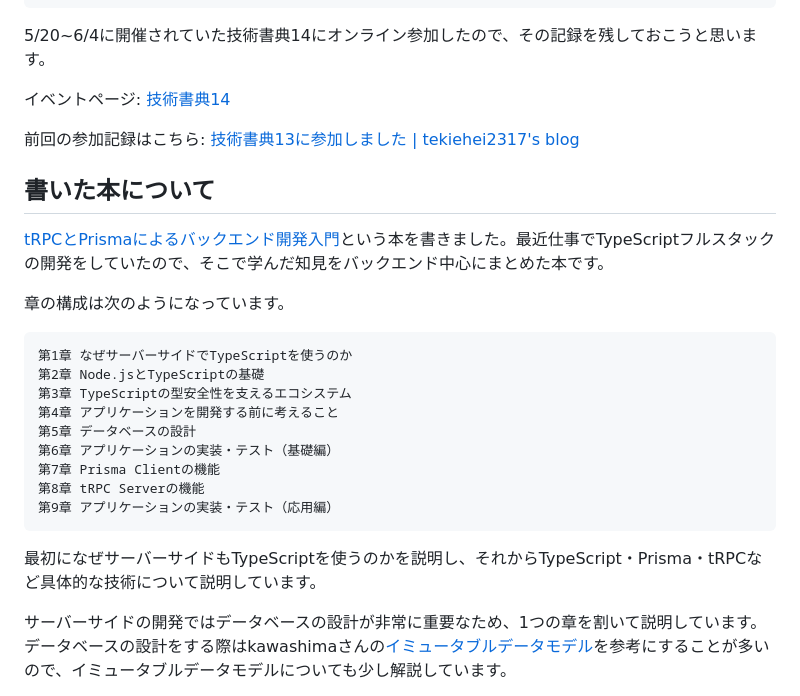
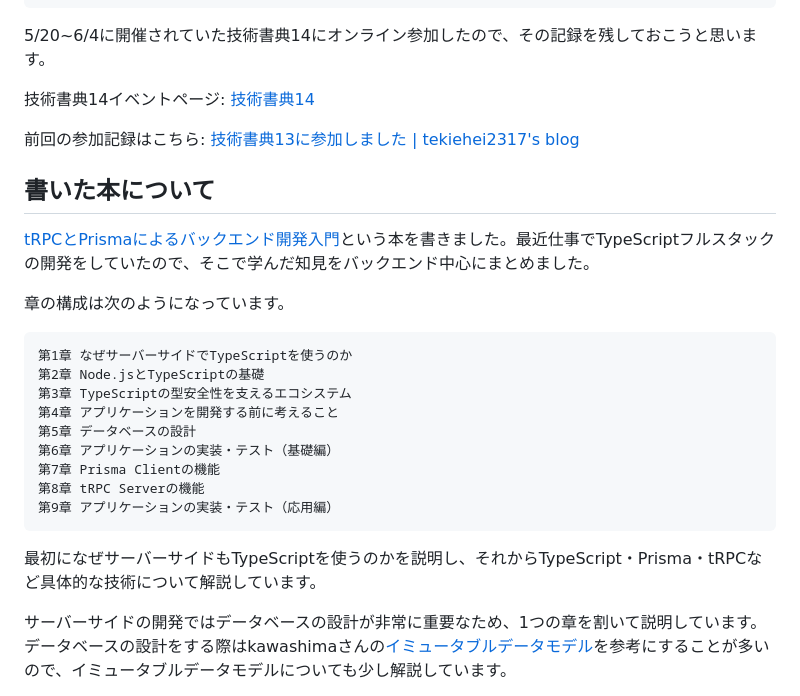
Before and after one commit to tekihei2317/blog, a Markdown page: articles/6e3b578c9c2458.md, the part around one of its changes. Drawn GitHub-style.

````diff
--- a/articles/6e3b578c9c2458.md
+++ b/articles/6e3b578c9c2458.md
@@ -6,13 +6,13 @@ createdAt: 2023-06-07
 
 5/20~6/4に開催されていた技術書典14にオンライン参加したので、その記録を残しておこうと思います。
 
-イベントページ: [技術書典14](https://techbookfest.org/event/tbf14)
+技術書典14イベントページ: [技術書典14](https://techbookfest.org/event/tbf14)
 
 前回の参加記録はこちら: [技術書典13に参加しました | tekiehei2317's blog](https://blog.tekihei2317.com/articles/y6y9fjshw2pqfr)
 
 ## 書いた本について
 
-[tRPCとPrismaによるバックエンド開発入門](https://techbookfest.org/product/9xk8G0ZQxAmp4esHg4Tatc?productVariantID=9xUezidZ39UPBEuRKUSQRs)という本を書きました。最近仕事でTypeScriptフルスタックの開発をしていたので、そこで学んだ知見をバックエンド中心にまとめた本です。
+[tRPCとPrismaによるバックエンド開発入門](https://techbookfest.org/product/9xk8G0ZQxAmp4esHg4Tatc?productVariantID=9xUezidZ39UPBEuRKUSQRs)という本を書きました。最近仕事でTypeScriptフルスタックの開発をしていたので、そこで学んだ知見をバックエンド中心にまとめました。
 
 章の構成は次のようになっています。
 
@@ -28,7 +28,7 @@ createdAt: 2023-06-07
 第9章 アプリケーションの実装・テスト（応用編）
 ```
 
-最初になぜサーバーサイドもTypeScriptを使うのかを説明し、それからTypeScript・Prisma・tRPCなど具体的な技術について説明しています。
+最初になぜサーバーサイドもTypeScriptを使うのかを説明し、それからTypeScript・Prisma・tRPCなど具体的な技術について解説しています。
 
 サーバーサイドの開発ではデータベースの設計が非常に重要なため、1つの章を割いて説明しています。データベースの設計をする際はkawashimaさんの[イミュータブルデータモデル](https://scrapbox.io/kawasima/%E3%82%A4%E3%83%9F%E3%83%A5%E3%83%BC%E3%82%BF%E3%83%96%E3%83%AB%E3%83%87%E3%83%BC%E3%82%BF%E3%83%A2%E3%83%87%E3%83%AB)を参考にすることが多いので、イミュータブルデータモデルについても少し解説しています。
 
````
Also changed, not shown: other parts of articles/6e3b578c9c2458.md (+16 -14 lines).
